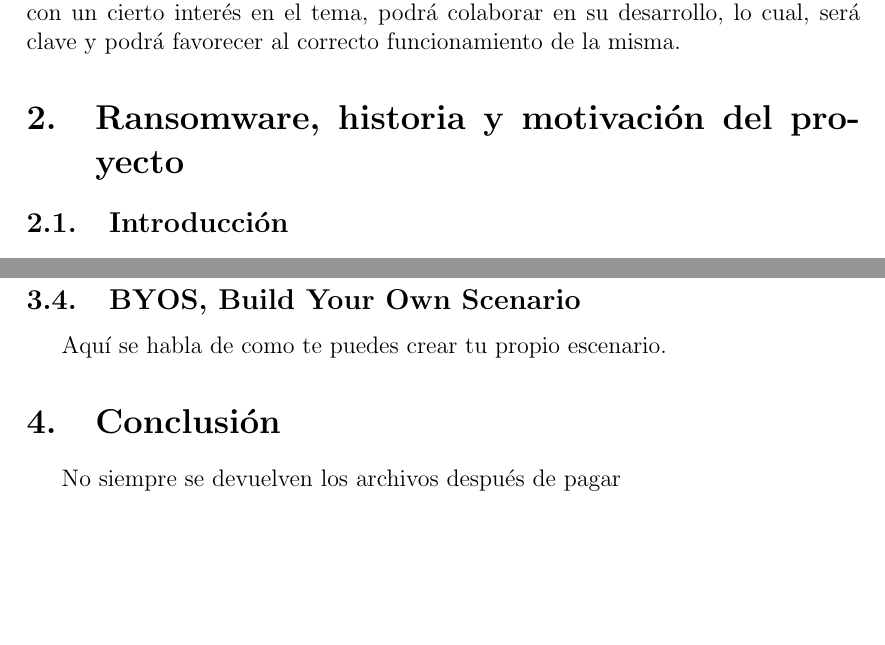
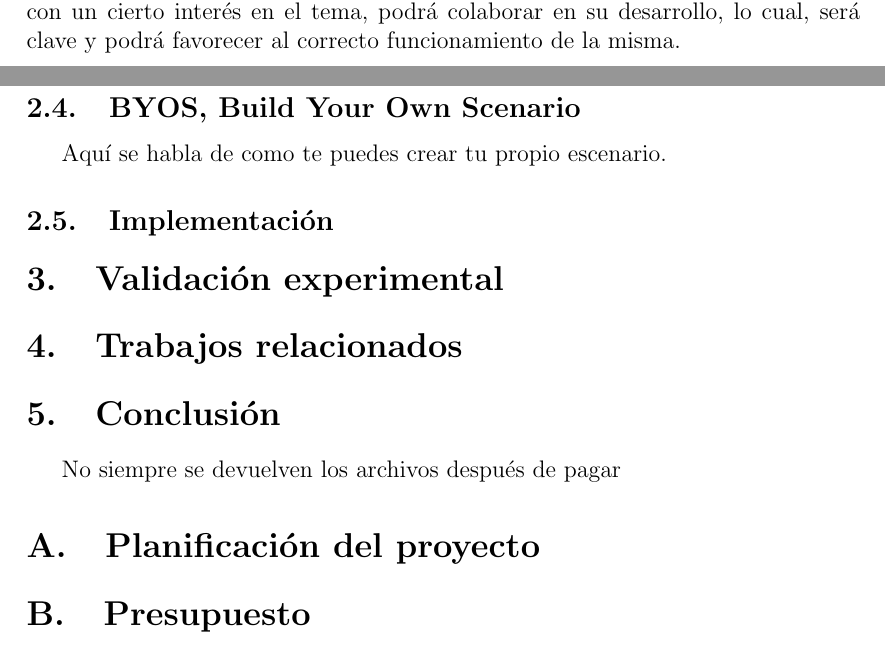
Before and after one commit to iserranos/OpenRansim, a LaTeX paper (docs/plantilla_memoria_tfm.tex): two parts of pages 5 and 8 of 8 before the commit and two parts of pages 6 and 8 of 8 after it, joined at a grey line, cut so that both start at the same text, the shorter picture padded with empty space. Compiled offline with pdfLaTeX.

Commit message:
make some changes in latex structure

```diff
--- a/docs/plantilla_memoria_tfm.tex
+++ b/docs/plantilla_memoria_tfm.tex
@@ -135,13 +135,6 @@ Es, por este motivo, que se ha decidido llevar a cabo este Trabajo de Fin de Má
 \newpage
 
 \section{Introducción}
-El desarrollo del proyecto en cuestión, se centrará en la presentación de una nueva herramienta creada para facilitar la protección de sistemas informáticos frente a ataques de Ransomware. La idea en la que se basará este trabajo, surgió al descubrir algo similar en el mercado. Una aplicación llamada Ransim. Ésta, ejecuta una serie de escenarios, los más comunes, intentando asemejarse a un programa de Ransomware real.\\\\
-El objetivo, es llevar a cabo los procedimientos necesarios para que, dicha herramienta, sea capaz de realizar la misma función que la previamente descubierta, aunque con una diferencia, y es que esta nueva herramienta presentaría un código abierto con posibilidad de ejecutar escenarios ad hoc. Por este motivo, el nombre elegido, ha sido OpenRansim. OpenRansim podrá encontrarse en la siguiente URL: \href{https://github.com/iserranos/OpenRansim}{Github}.
-Al tratarse de una aplicación de código abierto, cualquier persona con un cierto interés en el tema, podrá colaborar en su desarrollo, lo cual, será clave y podrá favorecer al correcto funcionamiento de la misma.
-
-
-\section{Ransomware, historia y motivación del proyecto}
-\subsection{Introducción}
 Como en muchas facetas de la vida real, la posibilidad de ganar dinero de forma fácil y a costa de los demás, ha llegado ya al mundo Online, como no podía ser de otro modo.\\\\
 Con el paso de los años, han ido apareciendo muchos ciberdelincuentes o, incluso, mafias que están actuando a través de Internet. El secuestro de información, el ciberespionaje, el tráfico de cualquier dato sensible o la venta de piezas de malware, son cada vez más habituales en los tiempos que corren. Debido a esta serie de factores, es de vital importancia que exista, a disposición del usuario una ayuda como la presentada en este ensayo.\\\\
 \begin{figure}[H]
@@ -159,3 +153,12 @@ Históricamente, este tipo de ataques ha estado siempre dirigido a ordenadores p
+Al tratarse de una aplicación de código abierto, cualquier persona con un cierto interés en el tema, podrá colaborar en su desarrollo, lo cual, será clave y podrá favorecer al correcto funcionamiento de la misma.
+
+
+%\section{Ransomware, historia y motivación del proyecto}
+%\subsection{Introducción}
+
+
+%\subsection{Historia}
+
 
 \subsection{Motivación del proyecto}
 Parece ser, que nos encontramos en un nuevo mundo, el mundo de la digitalización. En este nuevo mundo, uno de los elementos más valiosos, ha pasado a ser la disposición de datos y su control. Por este motivo, el Ransomware, se ha convertido, en la opción con más posibilidades de hacer negocio para los ciberdelincuentes.\\\\
@@ -185,7 +190,13 @@ Para esta primera versión de OpenRansim se han llevado a cabo una serie de esce
 \end{itemize}
 \subsection{BYOS, Build Your Own Scenario}
 Aquí se habla de como te puedes crear tu propio escenario.
+\subsection{Implementación}
+\section{Validación experimental}
+\section{Trabajos relacionados}
 \section{Conclusión}
 No siempre se devuelven los archivos después de pagar
+\appendix
+\section{Planificación del proyecto}
+\section{Presupuesto}
 
 \end{document}
```
Also changed, not shown: docs/plantilla_memoria_tfm.pdf, docs/plantilla_memoria_tfm.tex (9 more changed lines).
